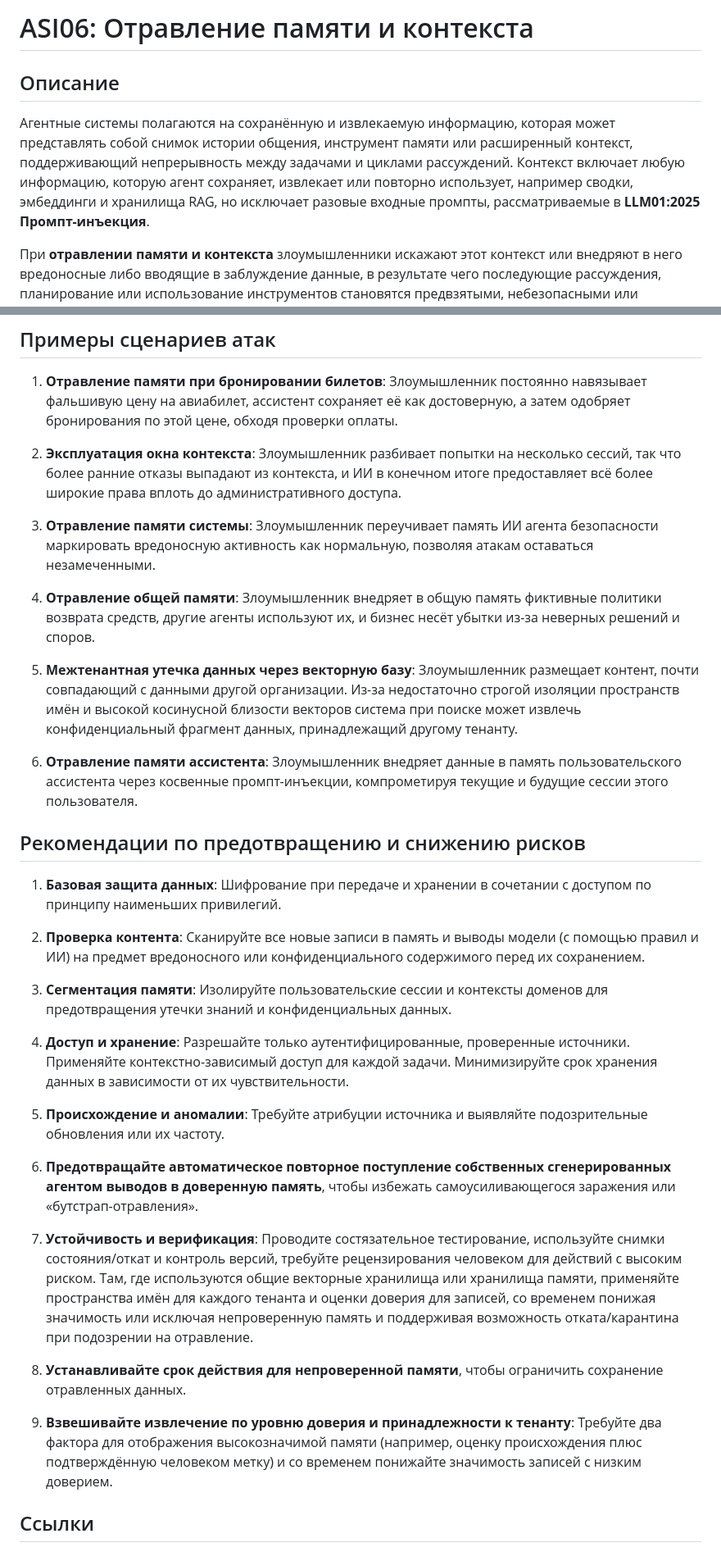
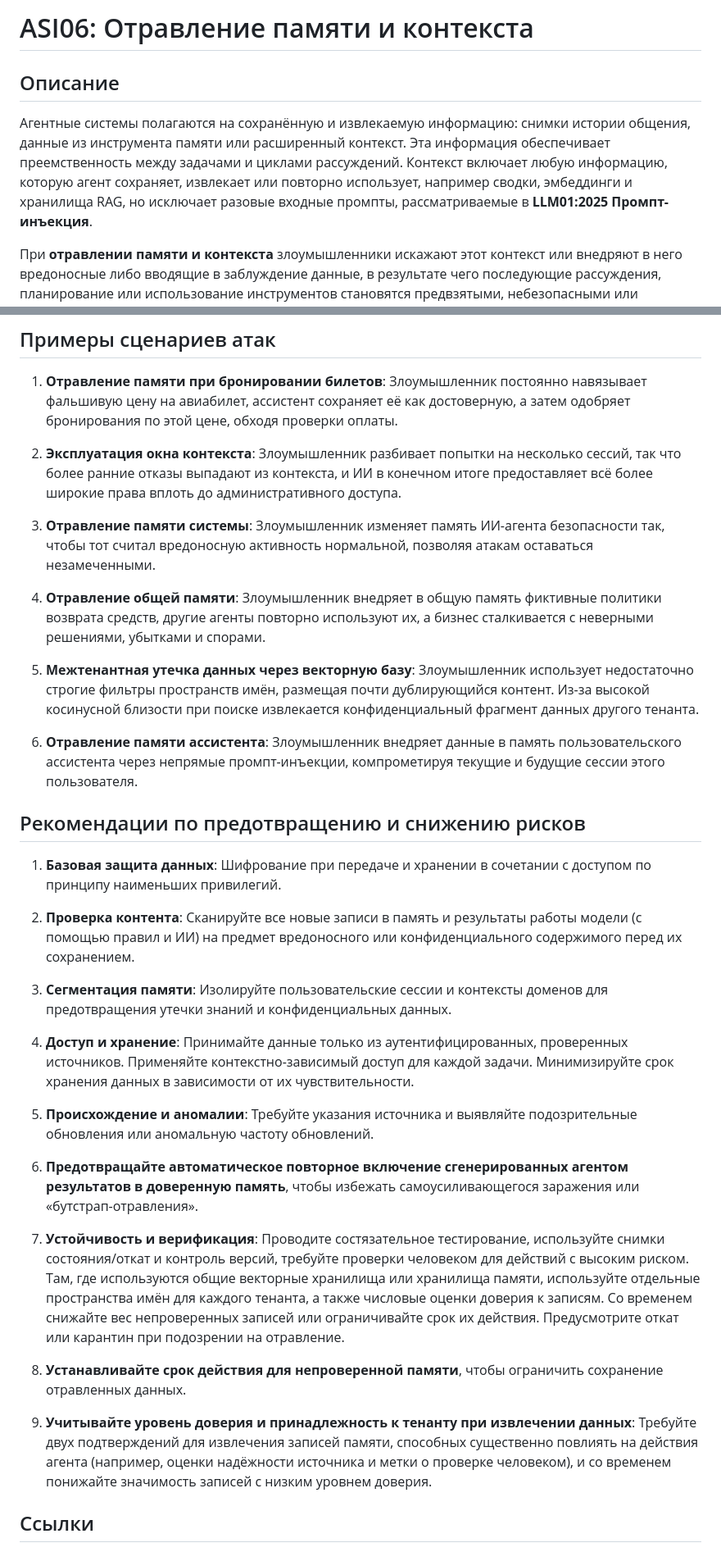
Before and after one commit to GenAI-Security-Project/translations, a Markdown page: owasp-top-10-for-agentic-applications-2026-12-6-1/ru-RU/ASI06_Memory_Context_Poisoning.md, 2 parts joined by grey strips. Shown at 82% size. GitHub-like rendering.

Commit message:
ru-RU ASI06: revise Memory and Context Poisoning translation
Split the agreed Russian revision into one-file follow-ups to #52.

```diff
--- a/owasp-top-10-for-agentic-applications-2026-12-6-1/ru-RU/ASI06_Memory_Context_Poisoning.md
+++ b/owasp-top-10-for-agentic-applications-2026-12-6-1/ru-RU/ASI06_Memory_Context_Poisoning.md
@@ -1,9 +1,10 @@
 <!-- status: reviewed -->
+
 # ASI06: Отравление памяти и контекста
 
 ## Описание
 
-Агентные системы полагаются на сохранённую и извлекаемую информацию, которая может представлять собой снимок истории общения, инструмент памяти или расширенный контекст, поддерживающий непрерывность между задачами и циклами рассуждений. Контекст включает любую информацию, которую агент сохраняет, извлекает или повторно использует, например сводки, эмбеддинги и хранилища RAG, но исключает разовые входные промпты, рассматриваемые в **LLM01:2025 Промпт-инъекция**.
+Агентные системы полагаются на сохранённую и извлекаемую информацию: снимки истории общения, данные из инструмента памяти или расширенный контекст. Эта информация обеспечивает преемственность между задачами и циклами рассуждений. Контекст включает любую информацию, которую агент сохраняет, извлекает или повторно использует, например сводки, эмбеддинги и хранилища RAG, но исключает разовые входные промпты, рассматриваемые в **LLM01:2025 Промпт-инъекция**.
 
 При **отравлении памяти и контекста** злоумышленники искажают этот контекст или внедряют в него вредоносные либо вводящие в заблуждение данные, в результате чего последующие рассуждения, планирование или использование инструментов становятся предвзятыми, небезопасными или способствуют эксфильтрации данных. Источники поступления данных, такие как загружаемые файлы, потоки данных через API, пользовательский ввод или обмен данными с другими агентами, могут быть недоверенными или проверенными лишь частично.
 
@@ -33,33 +34,33 @@
 
 2. **Эксплуатация окна контекста**: Злоумышленник разбивает попытки на несколько сессий, так что более ранние отказы выпадают из контекста, и ИИ в конечном итоге предоставляет всё более широкие права вплоть до административного доступа.
 
-3. **Отравление памяти системы**: Злоумышленник переучивает память ИИ агента безопасности маркировать вредоносную активность как нормальную, позволяя атакам оставаться незамеченными.
+3. **Отравление памяти системы**: Злоумышленник изменяет память ИИ-агента безопасности так, чтобы тот считал вредоносную активность нормальной, позволяя атакам оставаться незамеченными.
 
-4. **Отравление общей памяти**: Злоумышленник внедряет в общую память фиктивные политики возврата средств, другие агенты используют их, и бизнес несёт убытки из-за неверных решений и споров.
+4. **Отравление общей памяти**: Злоумышленник внедряет в общую память фиктивные политики возврата средств, другие агенты повторно используют их, а бизнес сталкивается с неверными решениями, убытками и спорами.
 
-5. **Межтенантная утечка данных через векторную базу**: Злоумышленник размещает контент, почти совпадающий с данными другой организации. Из-за недостаточно строгой изоляции пространств имён и высокой косинусной близости векторов система при поиске может извлечь конфиденциальный фрагмент данных, принадлежащий другому тенанту.
+5. **Межтенантная утечка данных через векторную базу**: Злоумышленник использует недостаточно строгие фильтры пространств имён, размещая почти дублирующийся контент. Из-за высокой косинусной близости при поиске извлекается конфиденциальный фрагмент данных другого тенанта.
 
-6. **Отравление памяти ассистента**: Злоумышленник внедряет данные в память пользовательского ассистента через косвенные промпт-инъекции, компрометируя текущие и будущие сессии этого пользователя.
+6. **Отравление памяти ассистента**: Злоумышленник внедряет данные в память пользовательского ассистента через непрямые промпт-инъекции, компрометируя текущие и будущие сессии этого пользователя.
 
 ## Рекомендации по предотвращению и снижению рисков
 
 1. **Базовая защита данных**: Шифрование при передаче и хранении в сочетании с доступом по принципу наименьших привилегий.
 
-2. **Проверка контента**: Сканируйте все новые записи в память и выводы модели (с помощью правил и ИИ) на предмет вредоносного или конфиденциального содержимого перед их сохранением.
+2. **Проверка контента**: Сканируйте все новые записи в память и результаты работы модели (с помощью правил и ИИ) на предмет вредоносного или конфиденциального содержимого перед их сохранением.
 
 3. **Сегментация памяти**: Изолируйте пользовательские сессии и контексты доменов для предотвращения утечки знаний и конфиденциальных данных.
 
-4. **Доступ и хранение**: Разрешайте только аутентифицированные, проверенные источники. Применяйте контекстно-зависимый доступ для каждой задачи. Минимизируйте срок хранения данных в зависимости от их чувствительности.
+4. **Доступ и хранение**: Принимайте данные только из аутентифицированных, проверенных источников. Применяйте контекстно-зависимый доступ для каждой задачи. Минимизируйте срок хранения данных в зависимости от их чувствительности.
 
-5. **Происхождение и аномалии**: Требуйте атрибуции источника и выявляйте подозрительные обновления или их частоту.
+5. **Происхождение и аномалии**: Требуйте указания источника и выявляйте подозрительные обновления или аномальную частоту обновлений.
 
-6. **Предотвращайте автоматическое повторное поступление собственных сгенерированных агентом выводов в доверенную память**, чтобы избежать самоусиливающегося заражения или «бутстрап-отравления».
+6. **Предотвращайте автоматическое повторное включение сгенерированных агентом результатов в доверенную память**, чтобы избежать самоусиливающегося заражения или «бутстрап-отравления».
 
-7. **Устойчивость и верификация**: Проводите состязательное тестирование, используйте снимки состояния/откат и контроль версий, требуйте рецензирования человеком для действий с высоким риском. Там, где используются общие векторные хранилища или хранилища памяти, применяйте пространства имён для каждого тенанта и оценки доверия для записей, со временем понижая значимость или исключая непроверенную память и поддерживая возможность отката/карантина при подозрении на отравление.
+7. **Устойчивость и верификация**: Проводите состязательное тестирование, используйте снимки состояния/откат и контроль версий, требуйте проверки человеком для действий с высоким риском. Там, где используются общие векторные хранилища или хранилища памяти, используйте отдельные пространства имён для каждого тенанта, а также числовые оценки доверия к записям. Со временем снижайте вес непроверенных записей или ограничивайте срок их действия. Предусмотрите откат или карантин при подозрении на отравление.
 
 8. **Устанавливайте срок действия для непроверенной памяти**, чтобы ограничить сохранение отравленных данных.
 
-9. **Взвешивайте извлечение по уровню доверия и принадлежности к тенанту**: Требуйте два фактора для отображения высокозначимой памяти (например, оценку происхождения плюс подтверждённую человеком метку) и со временем понижайте значимость записей с низким доверием.
+9. **Учитывайте уровень доверия и принадлежность к тенанту при извлечении данных**: Требуйте двух подтверждений для извлечения записей памяти, способных существенно повлиять на действия агента (например, оценки надёжности источника и метки о проверке человеком), и со временем понижайте значимость записей с низким уровнем доверия.
 
 ## Ссылки
 
```
Also changed, not shown: other parts of owasp-top-10-for-agentic-applications-2026-12-6-1/ru-RU/ASI06_Memory_Context_Poisoning.md (+4 -4 lines).
